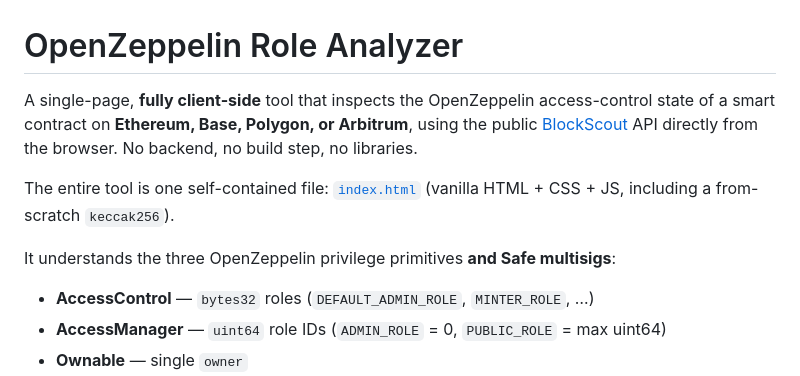
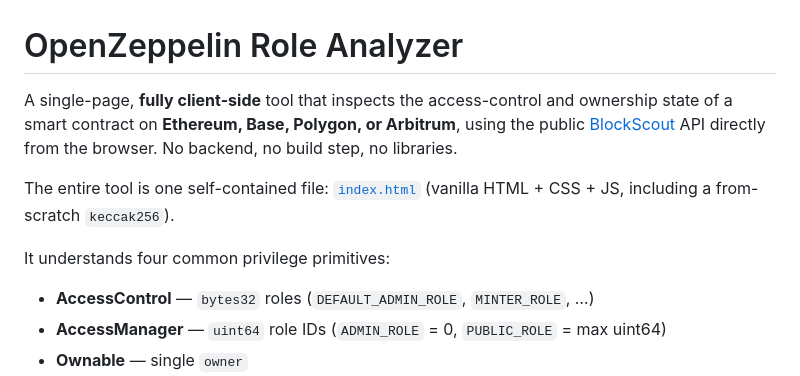
Before and after one commit to leo-klima-agents/contract-security-analysis, a Markdown page: README.md, the part around the change. GitHub-like rendering.

Commit message:
Generalize README wording away from OpenZeppelin framing

```diff
--- a/README.md
+++ b/README.md
@@ -1,14 +1,14 @@
 # OpenZeppelin Role Analyzer
 
-A single-page, **fully client-side** tool that inspects the OpenZeppelin
-access-control state of a smart contract on **Ethereum, Base, Polygon, or
+A single-page, **fully client-side** tool that inspects the access-control and
+ownership state of a smart contract on **Ethereum, Base, Polygon, or
 Arbitrum**, using the public [BlockScout](https://docs.blockscout.com/) API
 directly from the browser. No backend, no build step, no libraries.
 
 The entire tool is one self-contained file: [`index.html`](./index.html)
 (vanilla HTML + CSS + JS, including a from-scratch `keccak256`).
 
-It understands the three OpenZeppelin privilege primitives **and Safe multisigs**:
+It understands four common privilege primitives:
 
 - **AccessControl** — `bytes32` roles (`DEFAULT_ADMIN_ROLE`, `MINTER_ROLE`, …)
 - **AccessManager** — `uint64` role IDs (`ADMIN_ROLE` = 0, `PUBLIC_ROLE` = max uint64)
```
